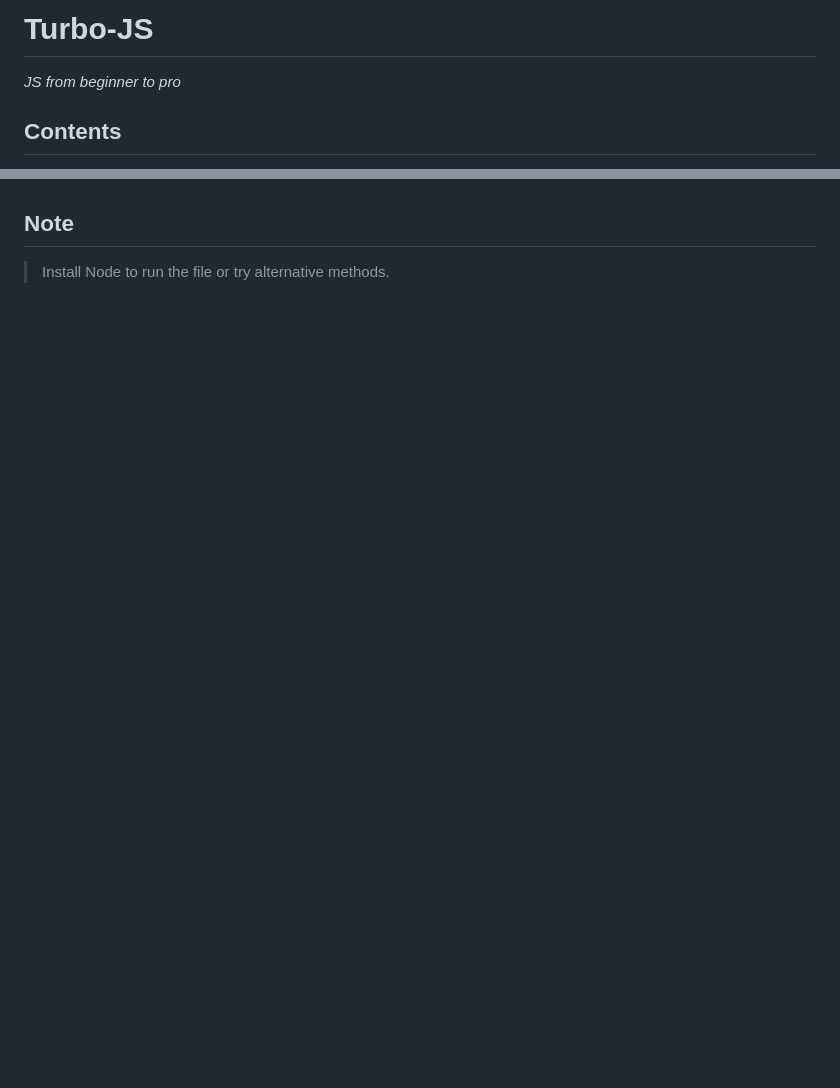
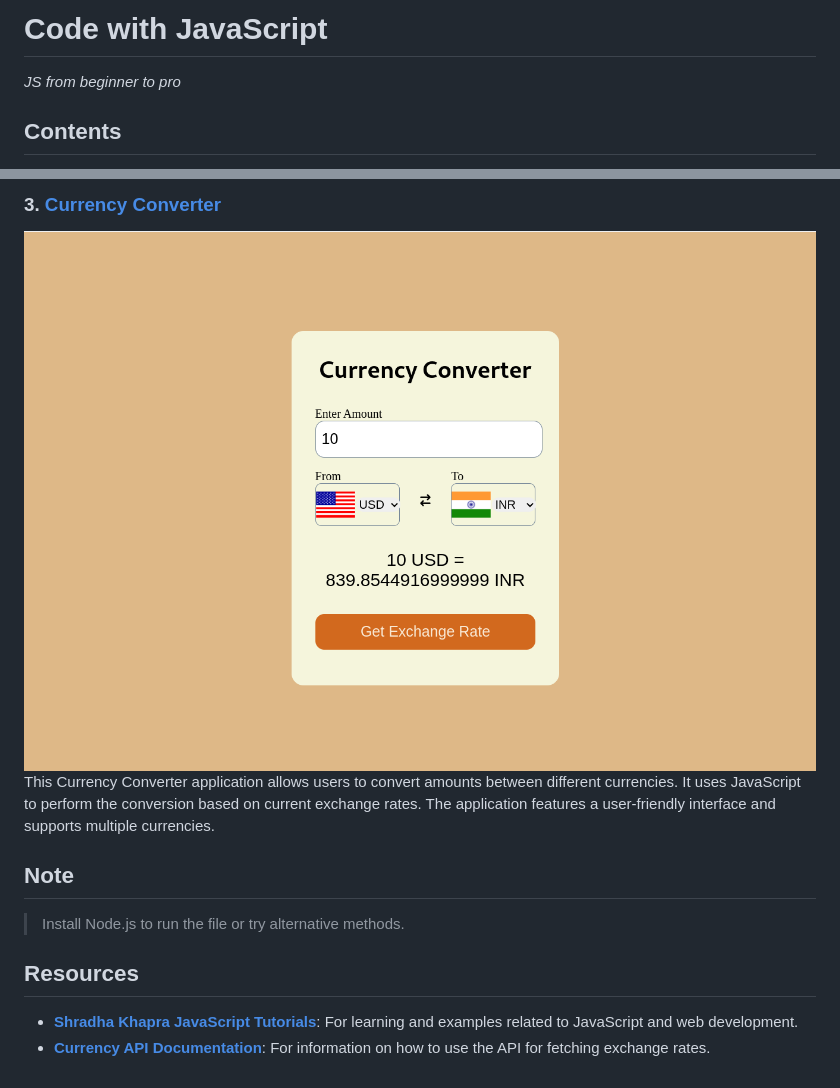
Before and after one commit to siya15909/turbo-JS, a Markdown page: README.md, 2 parts joined by grey strips. Drawn GitHub-style; pictures changed too: screenshots/CurrencyConverter.png (added); blank space fills up the shorter version.

```diff
--- a/README.md
+++ b/README.md
@@ -1,6 +1,6 @@
-# Turbo-JS
+# Code with JavaScript
 
-*JS from beginner to pro*
+_JS from beginner to pro_
 
 ## Contents
 
@@ -25,3 +39,13 @@ Important LeetCode qns are also updated.
+### 3. [Currency Converter](https://github.com/siya15909/CurrencyConverter)
+
+![CurrencyConverter](/screenshots/CurrencyConverter.png)
+This Currency Converter application allows users to convert amounts between different currencies. It uses JavaScript to perform the conversion based on current exchange rates. The application features a user-friendly interface and supports multiple currencies.
 
 ## Note
-> Install Node to run the file or try alternative methods.
+
+> Install Node.js to run the file or try alternative methods.
+
+## Resources
+
+- **[Shradha Khapra JavaScript Tutorials](https://www.youtube.com/playlist?list=PLGjplNEQ1it_oTvuLRNqXfz_v_0pq6unW)**: For learning and examples related to JavaScript and web development.
+- **[Currency API Documentation](https://github.com/fawazahmed0/exchange-api)**: For information on how to use the API for fetching exchange rates.
```
Also changed, not shown: other parts of README.md (+15 -1 lines), screenshots/RockPaperScissor.png (added), screenshots/TicTacToe.png (added).
